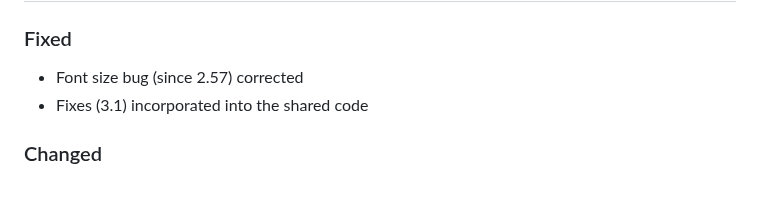
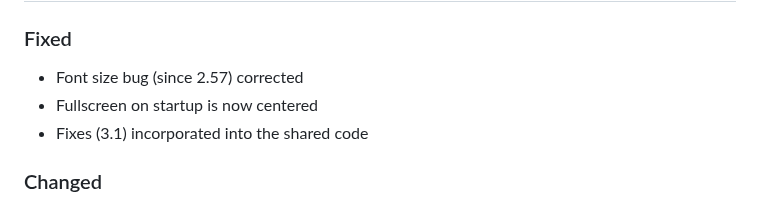
Before and after one commit to gaxmann/suhr, a Markdown page: CHANGELOG.md, the part around the change. Rendered like a GitHub page.

```diff
--- a/CHANGELOG.md
+++ b/CHANGELOG.md
@@ -14,6 +14,7 @@ All notable changes to this project will be documented in this file (tags: Added
 
 ### Fixed
 - Font size bug (since 2.57) corrected
+- Fullscreen on startup is now centered
 - Fixes (3.1) incorporated into the shared code
 
 ### Changed
```
